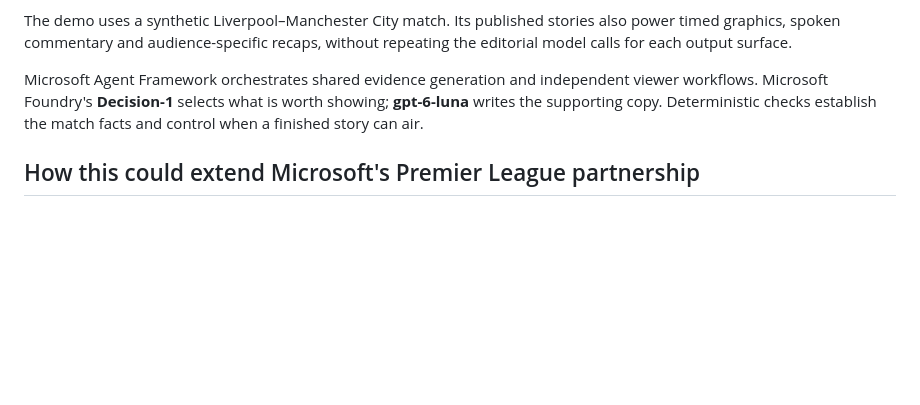
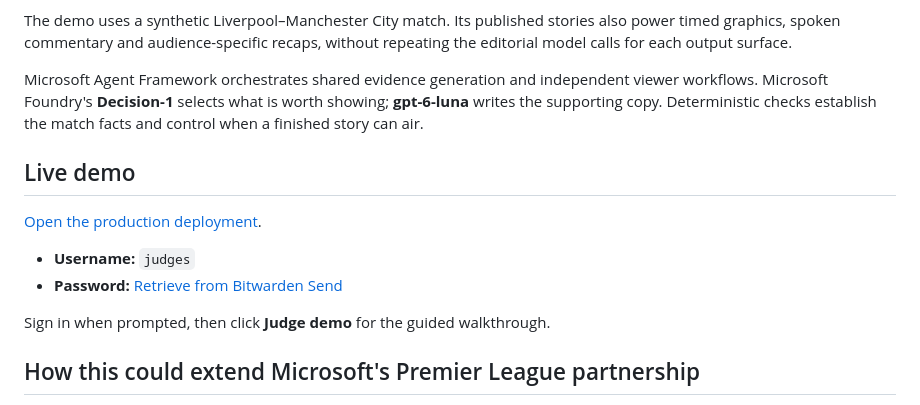
Before and after one commit to shantanu1singh/matchos, a Markdown page: README.md, the part around the change. GitHub-like rendering; blank space fills up the shorter version.

Commit message:
Added link to live demo

```diff
--- a/README.md
+++ b/README.md
@@ -7,6 +7,15 @@ MatchOS is a working prototype of a **live editorial engine for personalized foo
 The demo uses a synthetic Liverpool–Manchester City match. Its published stories also power timed graphics, spoken commentary and audience-specific recaps, without repeating the editorial model calls for each output surface.
 
 Microsoft Agent Framework orchestrates shared evidence generation and independent viewer workflows. Microsoft Foundry's **Decision-1** selects what is worth showing; **gpt-6-luna** writes the supporting copy. Deterministic checks establish the match facts and control when a finished story can air.
+
+## Live demo
+
+[Open the production deployment](https://matchos-prod.niceground-69655e6e.eastus2.azurecontainerapps.io).
+
+- **Username:** `judges`
+- **Password:** [Retrieve from Bitwarden Send](https://send.bitwarden.com/#JhAeAJcly0anMbTwAH2S5w/wBsTlJrvzw9kJZg0y8Qo1w)
+
+Sign in when prompted, then click **Judge demo** for the guided walkthrough.
 
 ## How this could extend Microsoft's Premier League partnership
 
```
